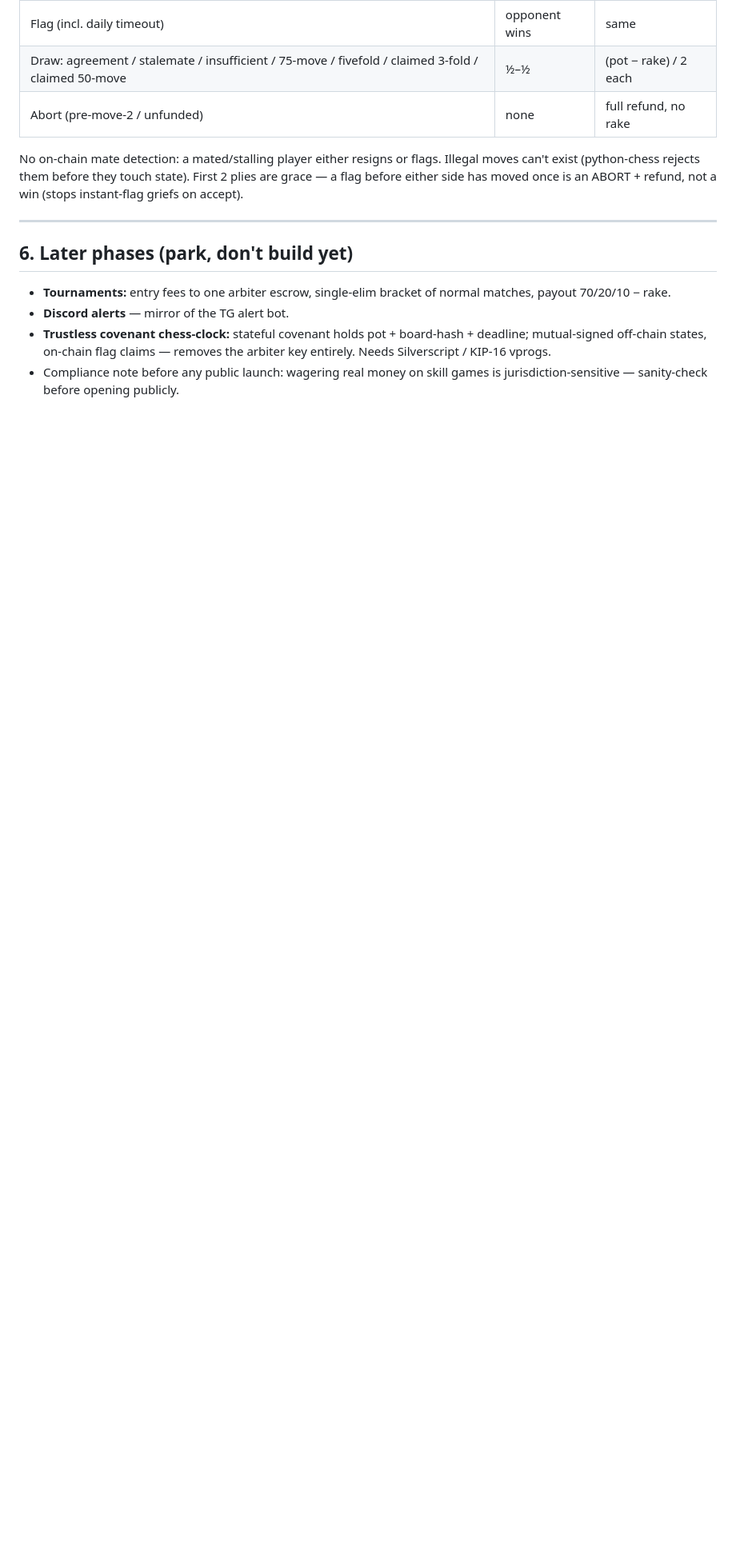
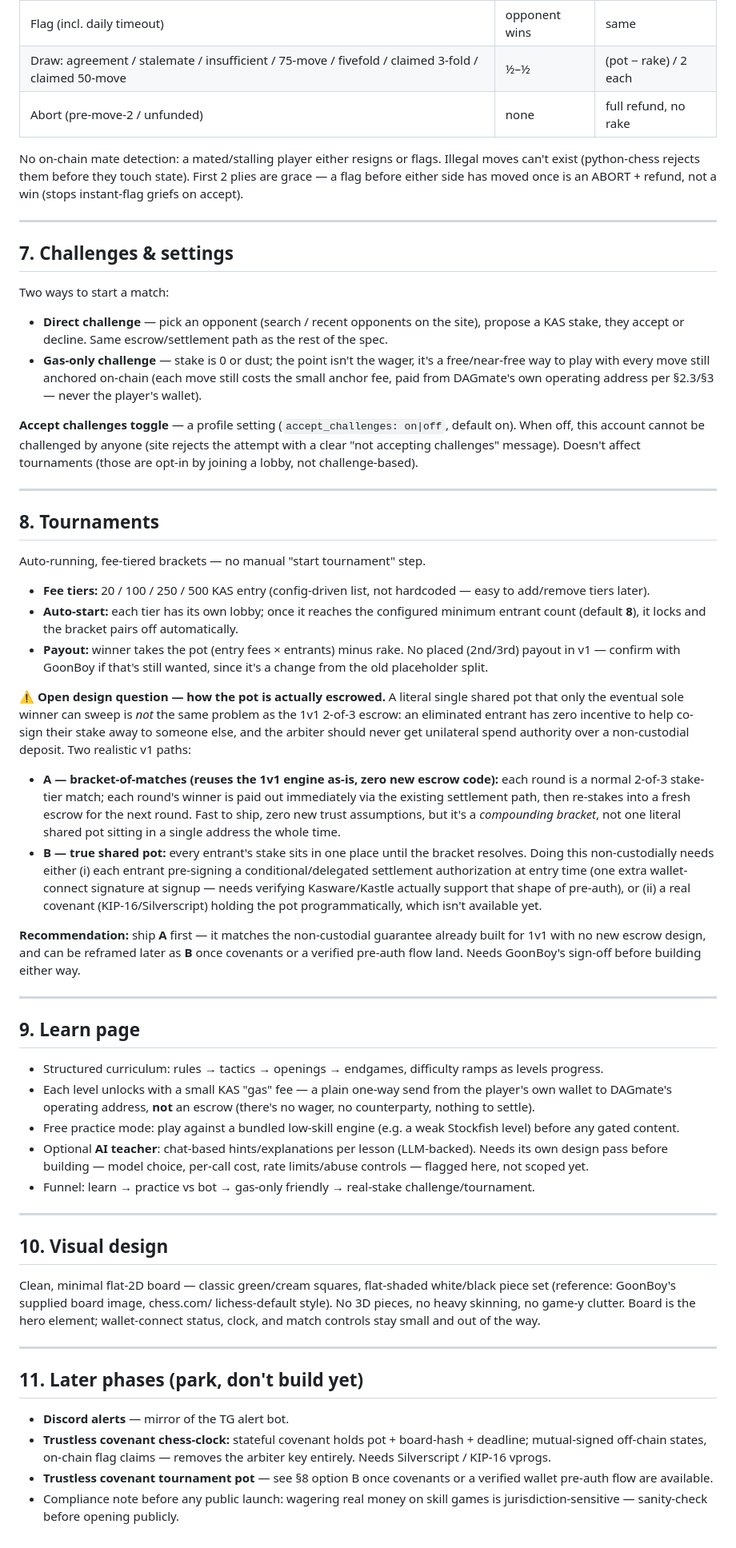
Before and after one commit to ItsGoonBoyCrypto/DAGmate, a Markdown page: docs/DAGMATE_SPEC.md, the part around one of its changes. Shown at 80% size. Rendered like a GitHub page; blank space fills up the shorter version.

Commit message:
Spec: add challenges/toggle, tournaments, learn page, visual design
- Direct + gas-only challenges, accept_challenges profile toggle
- Tournaments: fee-tiered (20/100/250/500 KAS) lobbies, auto-start at
  8 entrants, winner-take-pot; flags an open design question on the
  shared-pot escrow model (bracket-of-matches vs pre-signed/covenant)
- Learn page: gated leveled curriculum + optional AI teacher (unscoped)
- Visual design direction: clean flat 2D board, classic green/cream,
  minimal chrome, not gamified

```diff
--- a/docs/DAGMATE_SPEC.md
+++ b/docs/DAGMATE_SPEC.md
@@ -230,14 +240,101 @@ an ABORT + refund, not a win (stops instant-flag griefs on accept).
 
 ---
 
-## 6. Later phases (park, don't build yet)
+## 7. Challenges & settings
 
-- **Tournaments:** entry fees to one arbiter escrow, single-elim bracket of
-  normal matches, payout 70/20/10 − rake.
+Two ways to start a match:
+- **Direct challenge** — pick an opponent (search / recent opponents on the
+  site), propose a KAS stake, they accept or decline. Same escrow/settlement
+  path as the rest of the spec.
+- **Gas-only challenge** — stake is 0 or dust; the point isn't the wager,
+  it's a free/near-free way to play with every move still anchored on-chain
+  (each move still costs the small anchor fee, paid from DAGmate's own
+  operating address per §2.3/§3 — never the player's wallet).
+
+**Accept challenges toggle** — a profile setting (`accept_challenges:
+on|off`, default on). When off, this account cannot be challenged by anyone
+(site rejects the attempt with a clear "not accepting challenges" message).
+Doesn't affect tournaments (those are opt-in by joining a lobby, not
+challenge-based).
+
+---
+
+## 8. Tournaments
+
+Auto-running, fee-tiered brackets — no manual "start tournament" step.
+
+- **Fee tiers:** 20 / 100 / 250 / 500 KAS entry (config-driven list, not
+  hardcoded — easy to add/remove tiers later).
+- **Auto-start:** each tier has its own lobby; once it reaches the
+  configured minimum entrant count (default **8**), it locks and the
+  bracket pairs off automatically.
+- **Payout:** winner takes the pot (entry fees × entrants) minus rake. No
+  placed (2nd/3rd) payout in v1 — confirm with GoonBoy if that's still wanted,
+  since it's a change from the old placeholder split.
+
+**⚠️ Open design question — how the pot is actually escrowed.** A literal
+single shared pot that only the eventual sole winner can sweep is *not* the
+same problem as the 1v1 2-of-3 escrow: an eliminated entrant has zero
+incentive to help co-sign their stake away to someone else, and the arbiter
+should never get unilateral spend authority over a non-custodial deposit.
+Two realistic v1 paths:
+
+  - **A — bracket-of-matches (reuses the 1v1 engine as-is, zero new escrow
+    code):** each round is a normal 2-of-3 stake-tier match; each round's
+    winner is paid out immediately via the existing settlement path, then
+    re-stakes into a fresh escrow for the next round. Fast to ship, zero new
+    trust assumptions, but it's a *compounding bracket*, not one literal
+    shared pot sitting in a single address the whole time.
+  - **B — true shared pot:** every entrant's stake sits in one place until
+    the bracket resolves. Doing this non-custodially needs either (i) each
+    entrant pre-signing a conditional/delegated settlement authorization at
+    entry time (one extra wallet-connect signature at signup — needs
+    verifying Kasware/Kastle actually support that shape of pre-auth), or
+    (ii) a real covenant (KIP-16/Silverscript) holding the pot
+    programmatically, which isn't available yet.
+
+**Recommendation:** ship **A** first — it matches the non-custodial
+guarantee already built for 1v1 with no new escrow design, and can be
+reframed later as **B** once covenants or a verified pre-auth flow land.
+Needs GoonBoy's sign-off before building either way.
+
+---
+
+## 9. Learn page
+
+- Structured curriculum: rules → tactics → openings → endgames, difficulty
+  ramps as levels progress.
+- Each level unlocks with a small KAS "gas" fee — a plain one-way send from
+  the player's own wallet to DAGmate's operating address, **not** an escrow
+  (there's no wager, no counterparty, nothing to settle).
+- Free practice mode: play against a bundled low-skill engine (e.g. a weak
+  Stockfish level) before any gated content.
+- Optional **AI teacher**: chat-based hints/explanations per lesson
+  (LLM-backed). Needs its own design pass before building — model choice,
+  per-call cost, rate limits/abuse controls — flagged here, not scoped yet.
+- Funnel: learn → practice vs bot → gas-only friendly → real-stake
+  challenge/tournament.
+
+---
+
+## 10. Visual design
+
+Clean, minimal flat-2D board — classic green/cream squares, flat-shaded
+white/black piece set (reference: GoonBoy's supplied board image, chess.com/
+lichess-default style). No 3D pieces, no heavy skinning, no game-y clutter.
+Board is the hero element; wallet-connect status, clock, and match controls
+stay small and out of the way.
+
+---
+
+## 11. Later phases (park, don't build yet)
+
 - **Discord alerts** — mirror of the TG alert bot.
 - **Trustless covenant chess-clock:** stateful covenant holds pot +
   board-hash + deadline; mutual-signed off-chain states, on-chain flag
   claims — removes the arbiter key entirely. Needs Silverscript / KIP-16
   vprogs.
+- **Trustless covenant tournament pot** — see §8 option B once covenants or
+  a verified wallet pre-auth flow are available.
 - Compliance note before any public launch: wagering real money on skill
   games is jurisdiction-sensitive — sanity-check before opening publicly.
```
Also changed, not shown: other parts of docs/DAGMATE_SPEC.md (+11 -1 lines).
